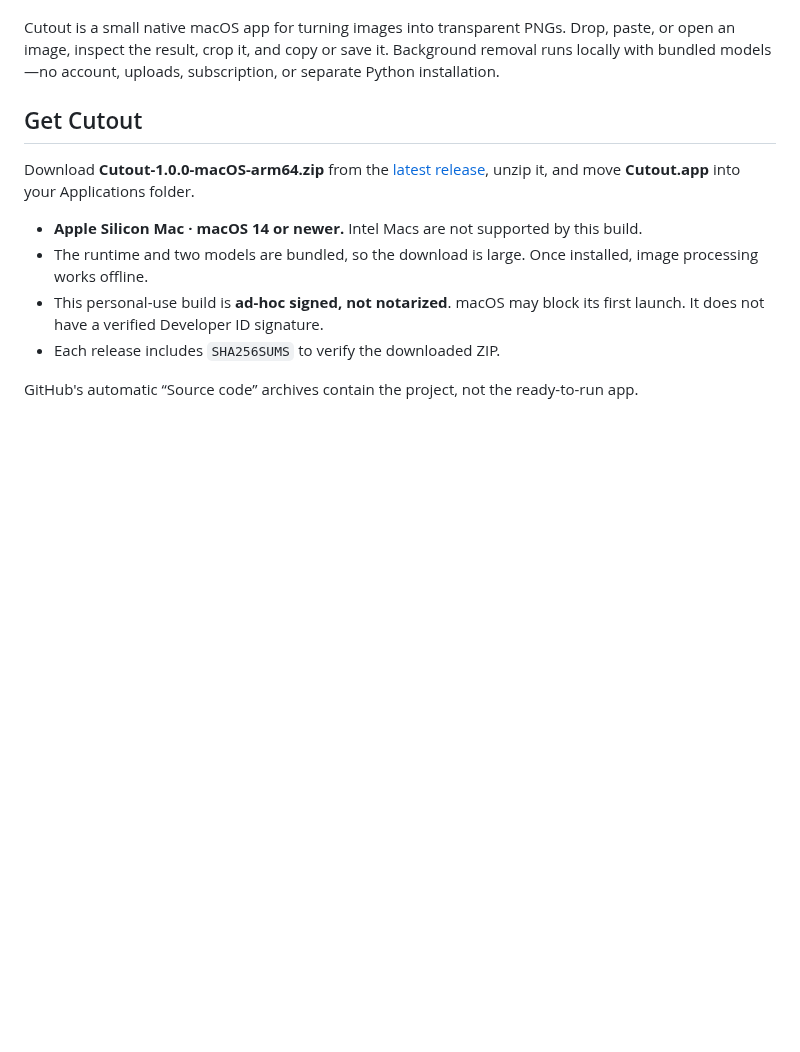
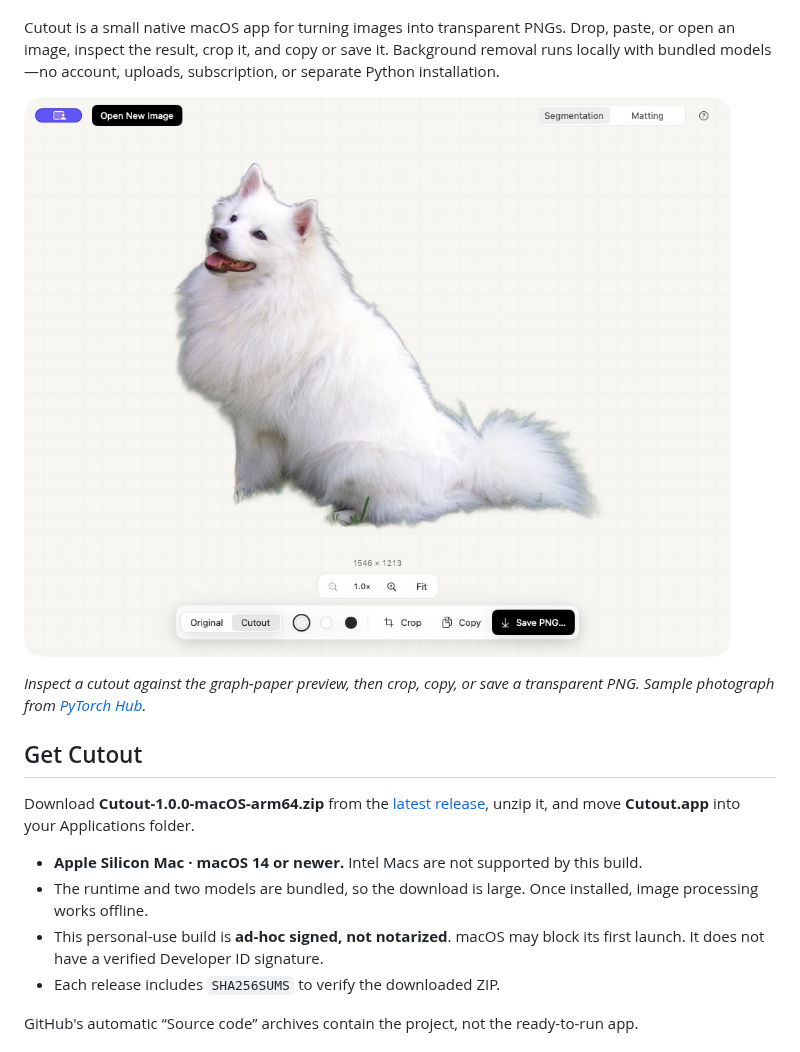
Before and after one commit to ericfzhu/cutout, a Markdown page: README.md, the part around the change. Rendered like a GitHub page; pictures changed too: docs/assets/cutout-screenshot.png (added); blank space fills up the shorter version.

Commit message:
Add app screenshot to the README

```diff
--- a/README.md
+++ b/README.md
@@ -15,6 +15,11 @@ Cutout is a small native macOS app for turning images into transparent PNGs.
 Drop, paste, or open an image, inspect the result, crop it, and copy or save it.
 Background removal runs locally with bundled models—no account, uploads,
 subscription, or separate Python installation.
+
+![Cutout showing a dog with its background removed on the graph-paper canvas, with mode selection, zoom, crop, copy, and save controls.](docs/assets/cutout-screenshot.png)
+
+*Inspect a cutout against the graph-paper preview, then crop, copy, or save a
+transparent PNG. Sample photograph from [PyTorch Hub](https://github.com/pytorch/hub/blob/master/images/dog.jpg).*
 
 ## Get Cutout
 
```
